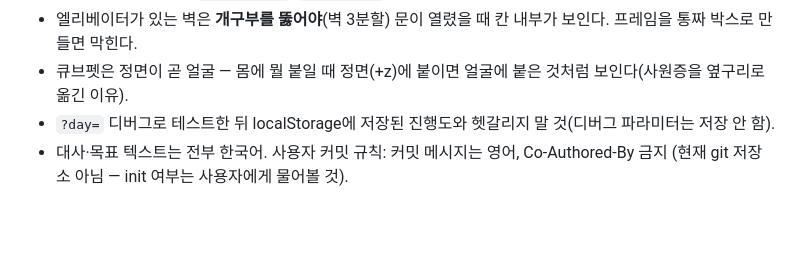
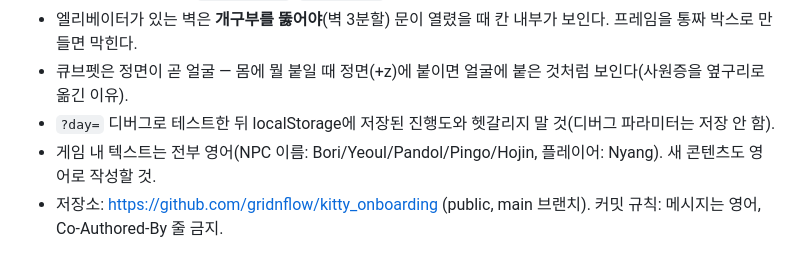
Before and after one commit to gridnflow/kitty_onboarding, a Markdown page: ROADMAP.md, the part around the change. GitHub-like rendering; blank space fills up the shorter version.

Commit message:
Update ROADMAP: fix stale notes on language and repo status

```diff
--- a/ROADMAP.md
+++ b/ROADMAP.md
@@ -143,4 +143,5 @@ python3 -m http.server 8137 &   # file://로는 헤드리스가 안 열림
 - 엘리베이터가 있는 벽은 **개구부를 뚫어야**(벽 3분할) 문이 열렸을 때 칸 내부가 보인다. 프레임을 통짜 박스로 만들면 막힌다.
 - 큐브펫은 정면이 곧 얼굴 — 몸에 뭘 붙일 때 정면(+z)에 붙이면 얼굴에 붙은 것처럼 보인다(사원증을 옆구리로 옮긴 이유).
 - `?day=` 디버그로 테스트한 뒤 localStorage에 저장된 진행도와 헷갈리지 말 것(디버그 파라미터는 저장 안 함).
-- 대사·목표 텍스트는 전부 한국어. 사용자 커밋 규칙: 커밋 메시지는 영어, Co-Authored-By 금지 (현재 git 저장소 아님 — init 여부는 사용자에게 물어볼 것).
+- 게임 내 텍스트는 전부 영어(NPC 이름: Bori/Yeoul/Pandol/Pingo/Hojin, 플레이어: Nyang). 새 콘텐츠도 영어로 작성할 것.
+- 저장소: https://github.com/gridnflow/kitty_onboarding (public, main 브랜치). 커밋 규칙: 메시지는 영어, Co-Authored-By 줄 금지.
```
